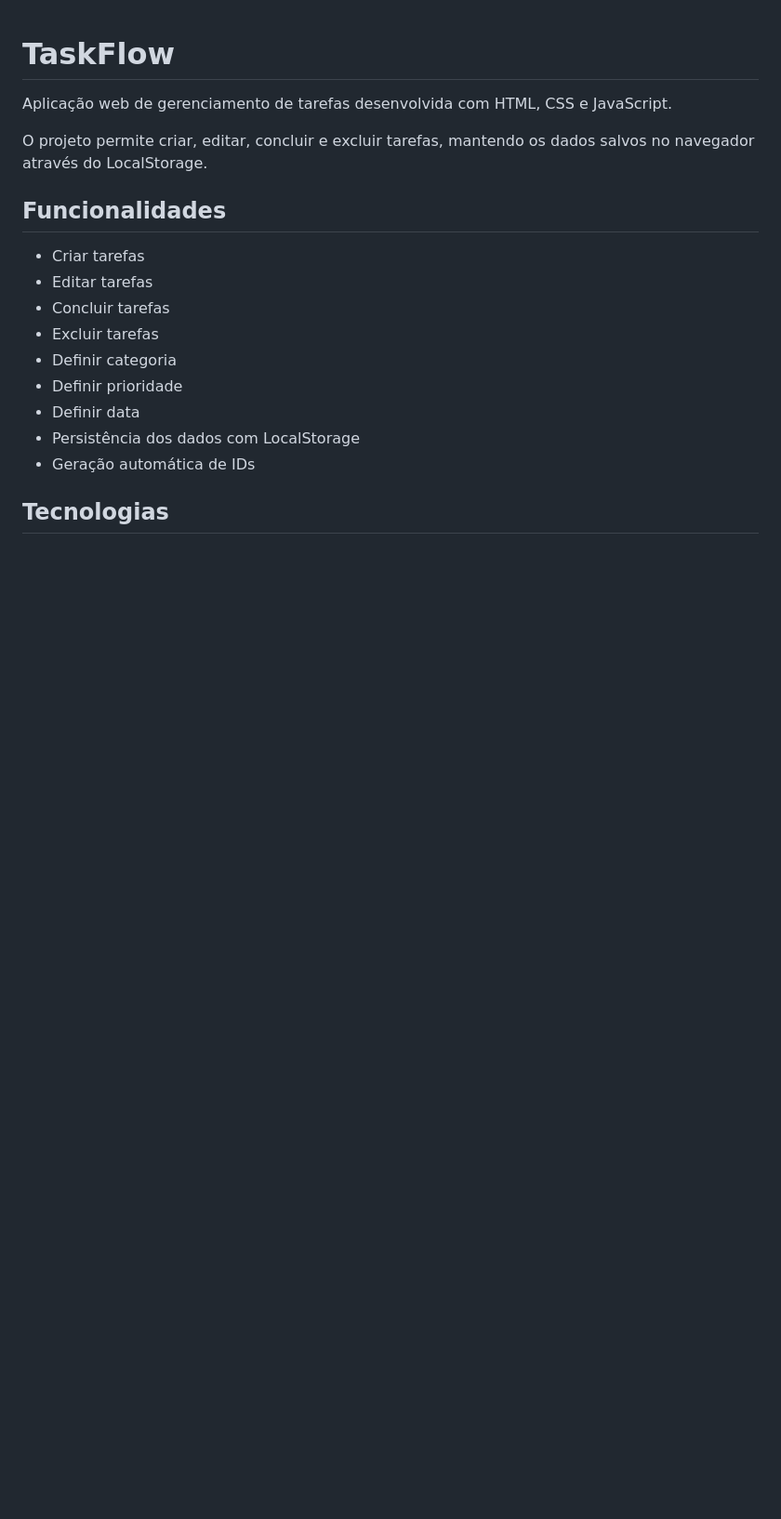
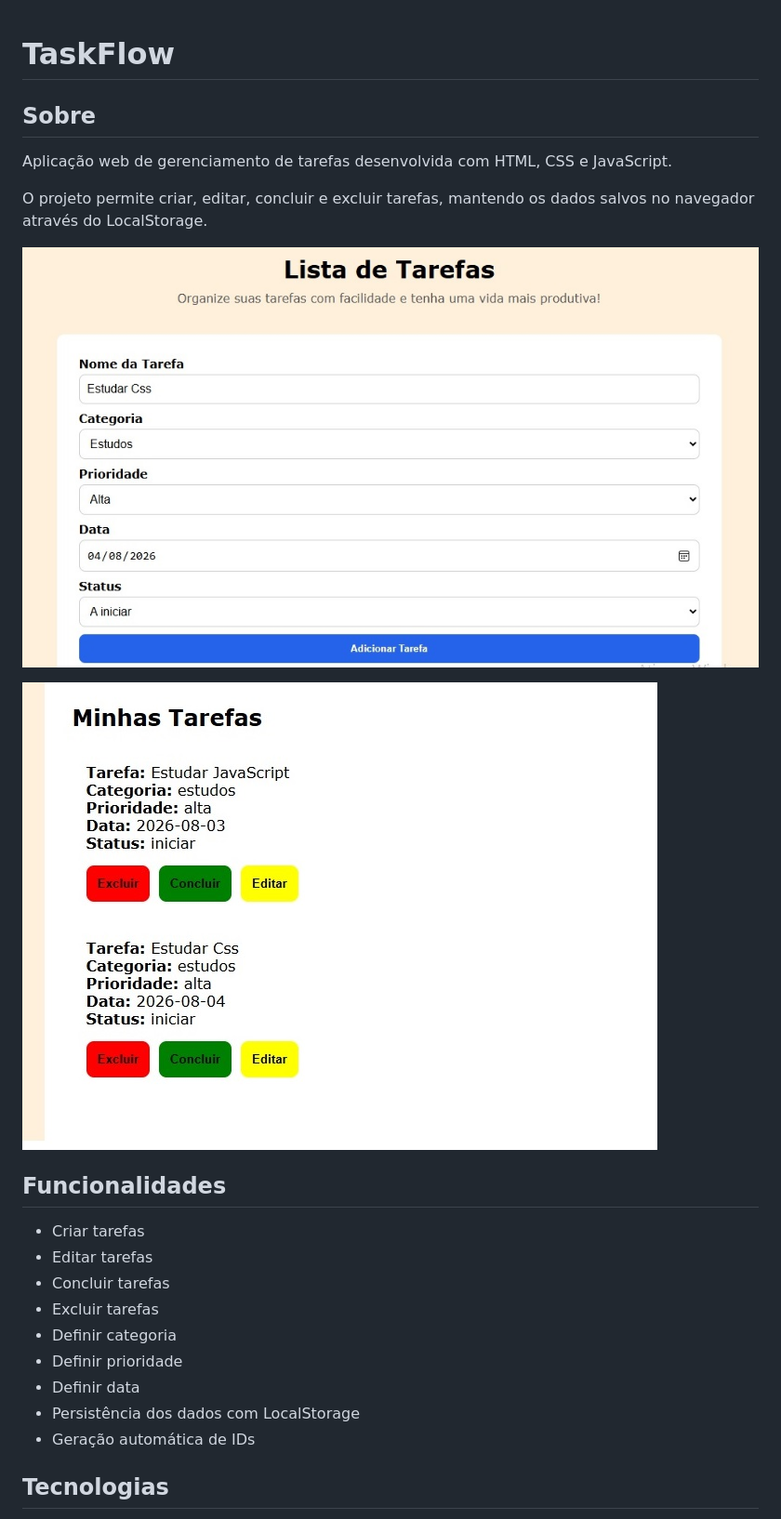
Before and after one commit to AmandaFerreira-prog/TaskFlow, a Markdown page: README.md, the part around the change. Shown: that part at 93% size. Drawn GitHub-style; pictures changed too: assets/imagens/TaskFlow-tarefas.jpg (added), assets/imagens/TaskFlow.jpg (added); blank space fills up the shorter version.

Commit message:
docs: adiciona screenshot ao README

```diff
--- a/README.md
+++ b/README.md
@@ -1,8 +1,16 @@
 # TaskFlow
+
+## Sobre
 
 Aplicação web de gerenciamento de tarefas desenvolvida com HTML, CSS e JavaScript.
 
 O projeto permite criar, editar, concluir e excluir tarefas, mantendo os dados salvos no navegador através do LocalStorage.
+
+
+![TaskFlow](./assets/imagens/TaskFlow.jpg)
+
+![TaskFlow-Tarefas](./assets/imagens/TaskFlow-tarefas.jpg)
+
 
 ## Funcionalidades
 
```
